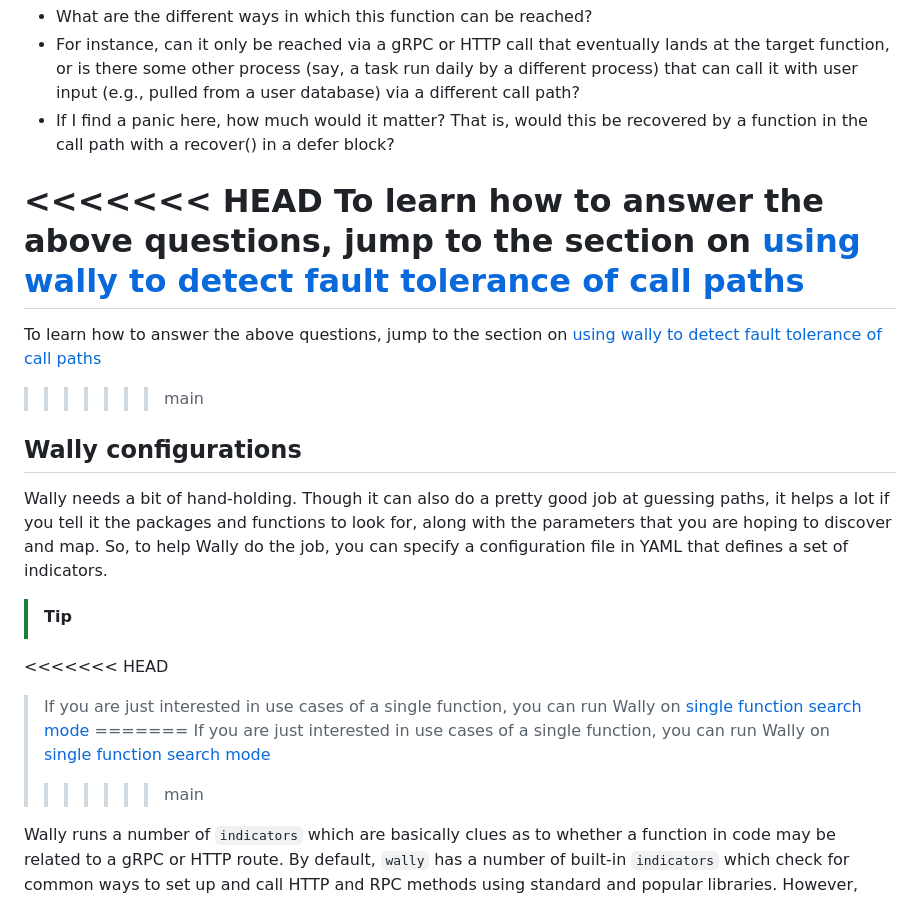
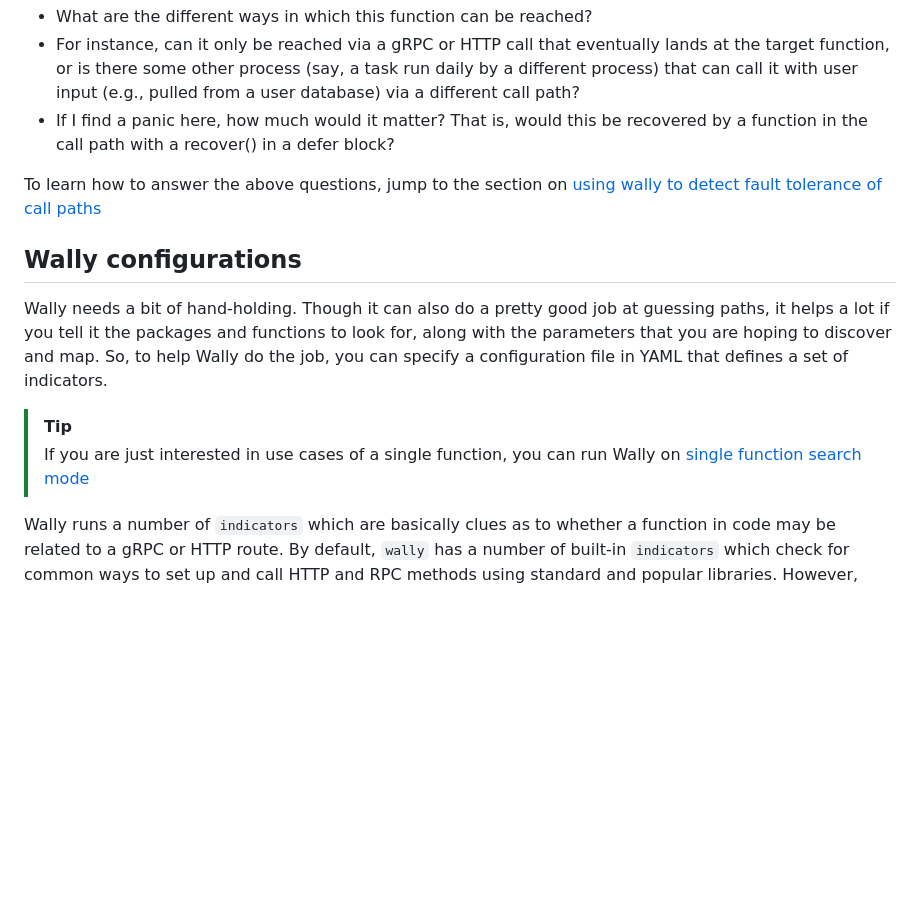
Before and after one commit to hex0punk/wally, a Markdown page: README.md, the part around the change. Drawn GitHub-style; blank space fills up the shorter version.

```diff
--- a/README.md
+++ b/README.md
@@ -63,22 +63,14 @@ Say you are evaluating some microservices code in a monorepo and found several f
 - For instance, can it only be reached via a gRPC or HTTP call that eventually lands at the target function, or is there some other process (say, a task run daily by a different process) that can call it with user input (e.g., pulled from a user database) via a different call path?
 - If I find a panic here, how much would it matter? That is, would this be recovered by a function in the call path with a recover() in a defer block?
 
-<<<<<<< HEAD
 To learn how to answer the above questions, jump to the section on [using wally to detect fault tolerance of call paths](##Using-Wally-in-Fuzzing-Efforts-to-Determine-Fault-Tolerance-of-Call-Paths)
-=======
-To learn how to answer the above questions, jump to the section on [using wally to detect fault tolerance of call paths](#Using-Wally-in-Fuzzing-Efforts-to-Determine-Fault-Tolerance-of-Call-Paths)
->>>>>>> main
 
 ## Wally configurations
 
 Wally needs a bit of hand-holding. Though it can also do a pretty good job at guessing paths, it helps a lot if you tell it the packages and functions to look for, along with the parameters that you are hoping to discover and map. So, to help Wally do the job, you can specify a configuration file in YAML that defines a set of indicators.
 
 > [!TIP]
-<<<<<<< HEAD
 > If you are just interested in use cases of a single function, you can run Wally on [single function search mode](###Analyzing-individual-paths)
-=======
-> If you are just interested in use cases of a single function, you can run Wally on [single function search mode](#Analyzing-individual-paths)
->>>>>>> main
 
 Wally runs a number of `indicators` which are basically clues as to whether a function in code may be related to a gRPC or HTTP route. By default, `wally` has a number of built-in `indicators` which check for common ways to set up and call HTTP and RPC methods using standard and popular libraries. However, sometimes a codebase may have custom methods for setting up HTTP routes or for calling HTTP and RPC services. For instance, when reviewing Nomad, you can give Wally the following configuration file with Nomad-specific indicators:
 
```
